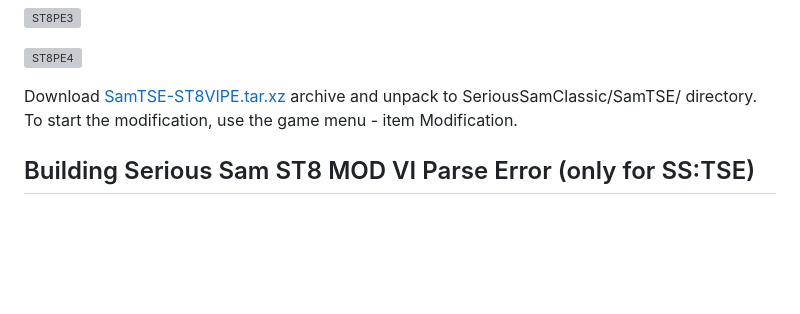
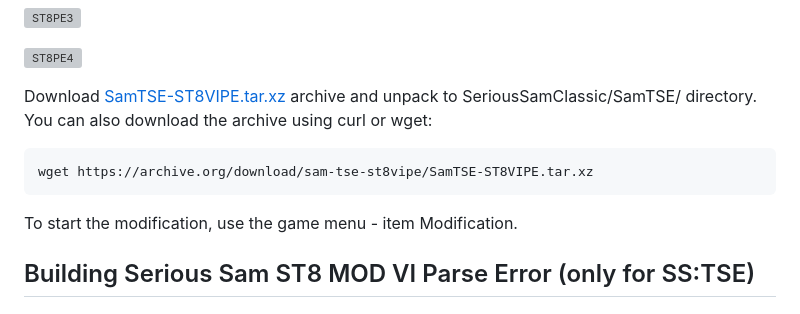
Before and after one commit to tx00100xt/SE1-TSE-ST8VIPE, a Markdown page: README.md, the part around the change. GitHub-like rendering; blank space fills up the shorter version; grey boxes are pictures that could not be loaded.

````diff
--- a/README.md
+++ b/README.md
@@ -19,6 +19,10 @@ Remark:  UED (from China) is author this mod for windows.
 
 
 Download [SamTSE-ST8VIPE.tar.xz] archive and unpack to  SeriousSamClassic/SamTSE/ directory.
+You can also download the archive using curl or wget:
+```
+wget https://archive.org/download/sam-tse-st8vipe/SamTSE-ST8VIPE.tar.xz
+```
 To start the modification, use the game menu - item Modification.
 
 Building Serious Sam ST8 MOD VI Parse Error (only for SS:TSE)
````
